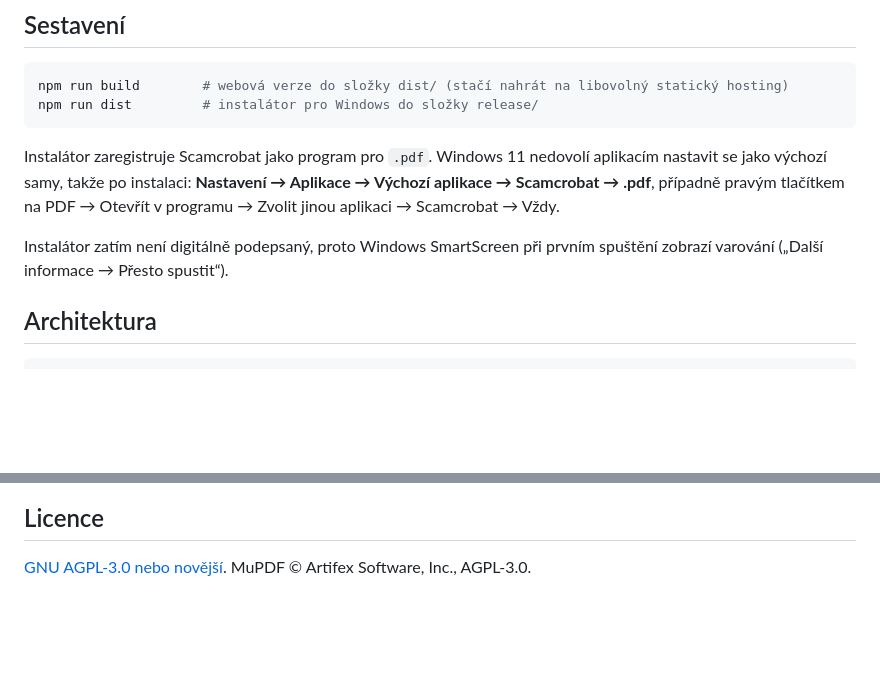
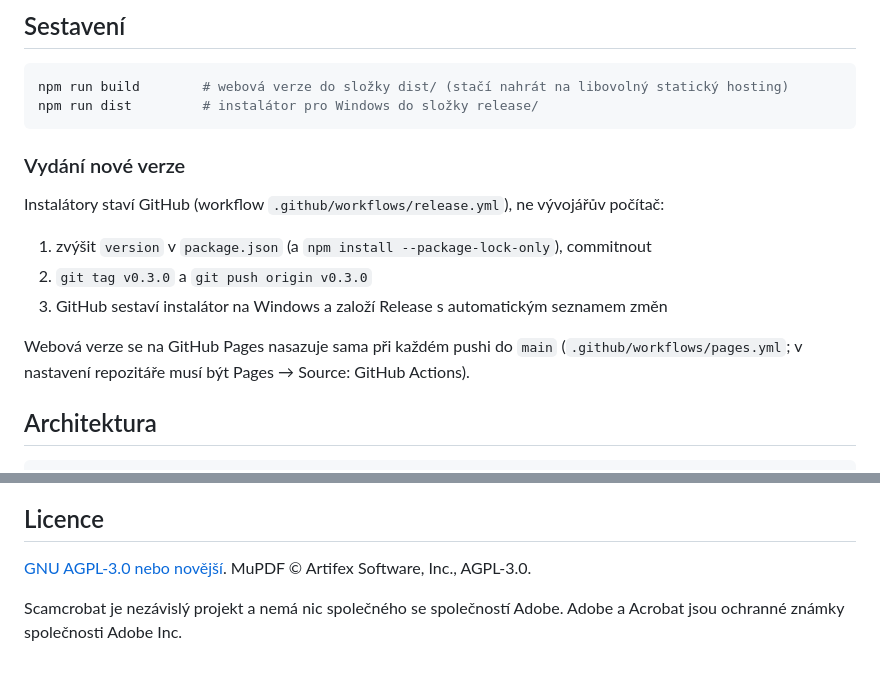
Before and after one commit to Aleshek/Scamcrobat, a Markdown page: README.md, 2 parts joined by grey strips. Rendered like a GitHub page; blank space fills up the shorter version.

````diff
--- a/README.md
+++ b/README.md
@@ -44,13 +68,16 @@ npm run build        # webová verze do složky dist/ (stačí nahrát na libovo
 npm run dist         # instalátor pro Windows do složky release/
 ```
 
-Instalátor zaregistruje Scamcrobat jako program pro `.pdf`. Windows 11 nedovolí aplikacím
-nastavit se jako výchozí samy, takže po instalaci: **Nastavení → Aplikace → Výchozí aplikace →
-Scamcrobat → .pdf**, případně pravým tlačítkem na PDF → Otevřít v programu → Zvolit jinou aplikaci
-→ Scamcrobat → Vždy.
+### Vydání nové verze
 
-Instalátor zatím není digitálně podepsaný, proto Windows SmartScreen při prvním spuštění
-zobrazí varování („Další informace → Přesto spustit“).
+Instalátory staví GitHub (workflow `.github/workflows/release.yml`), ne vývojářův počítač:
+
+1. zvýšit `version` v `package.json` (a `npm install --package-lock-only`), commitnout
+2. `git tag v0.3.0` a `git push origin v0.3.0`
+3. GitHub sestaví instalátor na Windows a založí Release s automatickým seznamem změn
+
+Webová verze se na GitHub Pages nasazuje sama při každém pushi do `main`
+(`.github/workflows/pages.yml`; v nastavení repozitáře musí být Pages → Source: GitHub Actions).
 
 ## Architektura
 
@@ -107,3 +134,6 @@ python pdf2jpg.py PDF             # jednorázový převod složky PDF do JPG z p
 ## Licence
 
 [GNU AGPL-3.0 nebo novější](LICENSE). MuPDF © Artifex Software, Inc., AGPL-3.0.
+
+Scamcrobat je nezávislý projekt a nemá nic společného se společností Adobe.
+Adobe a Acrobat jsou ochranné známky společnosti Adobe Inc.
````
Also changed, not shown: other parts of README.md (+26 -2 lines), docs/organizer-dark.png (added), docs/organizer-light.png (added), docs/viewer-dark.png (added), docs/viewer-light.png (added), 5 other files.
